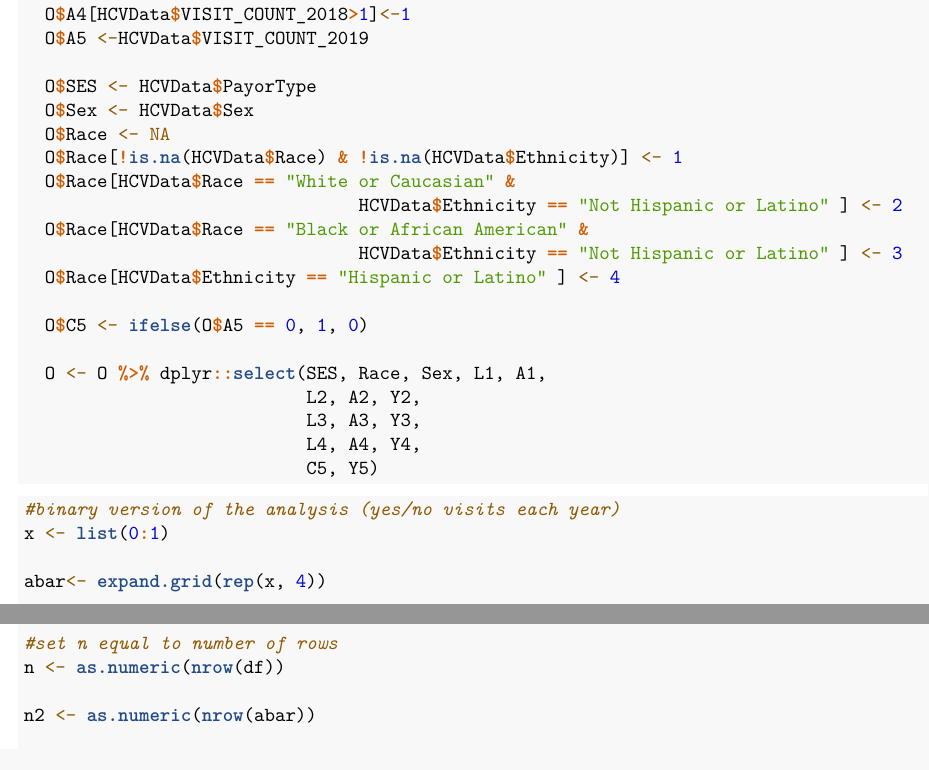
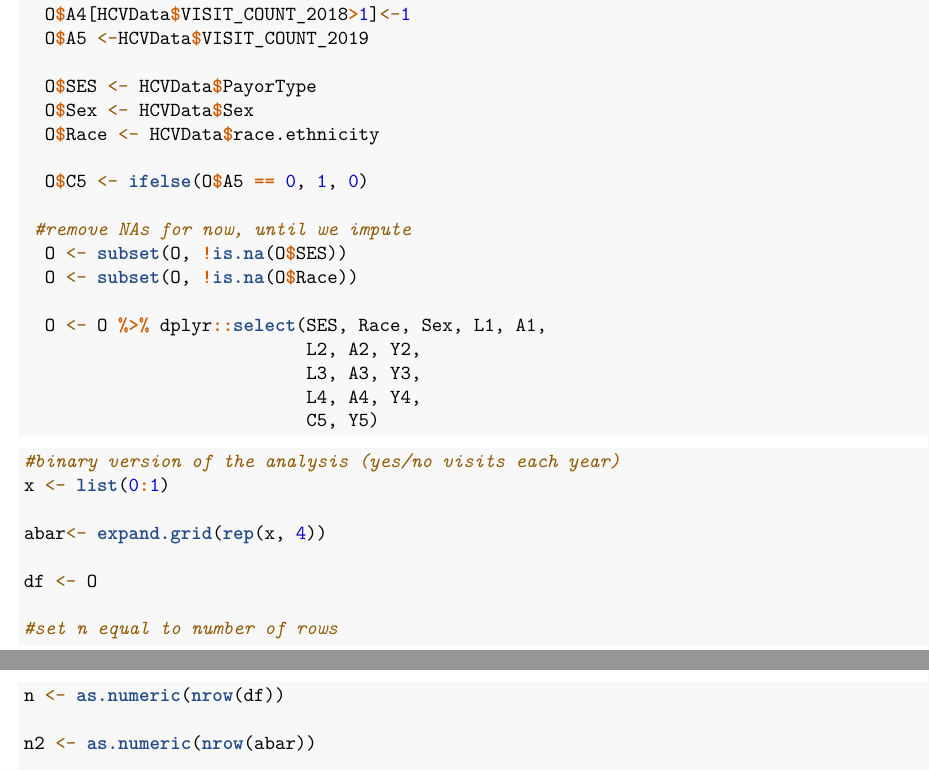
Before and after one commit to sfacente/stephandshelley, an R Markdown document (252E_FinalProject_Part3.Rmd): two parts of pages 11 and 12 of 16, joined at a grey line, cut so that both start at the same text. Rendered offline with R 4.5, knitr and Pandoc, then LaTeX, with nearby package versions; some code elsewhere in the file could not run offline.

Commit message:
Update 252E_FinalProject_Part3.Rmd

```diff
--- a/252E_FinalProject_Part3.Rmd
+++ b/252E_FinalProject_Part3.Rmd
@@ -1381,15 +1381,13 @@ O$L4lm <- HCVData$YearsSinceFib4_2018
 
   O$SES <- HCVData$PayorType
   O$Sex <- HCVData$Sex
-  O$Race <- NA
-  O$Race[!is.na(HCVData$Race) & !is.na(HCVData$Ethnicity)] <- 1
-  O$Race[HCVData$Race == "White or Caucasian" &
-                                HCVData$Ethnicity == "Not Hispanic or Latino" ] <- 2
-  O$Race[HCVData$Race == "Black or African American" &
-                                HCVData$Ethnicity == "Not Hispanic or Latino" ] <- 3
-  O$Race[HCVData$Ethnicity == "Hispanic or Latino" ] <- 4
+  O$Race <- HCVData$race.ethnicity
 
   O$C5 <- ifelse(O$A5 == 0, 1, 0)
+
+ #remove NAs for now, until we impute
+  O <- subset(O, !is.na(O$SES))
+  O <- subset(O, !is.na(O$Race))
 
   O <- O %>% dplyr::select(SES, Race, Sex, L1, A1,
                            L2, A2, Y2,
```
Also changed, not shown: 252E_FinalProject_Part3.Rmd (2 more changed lines).
